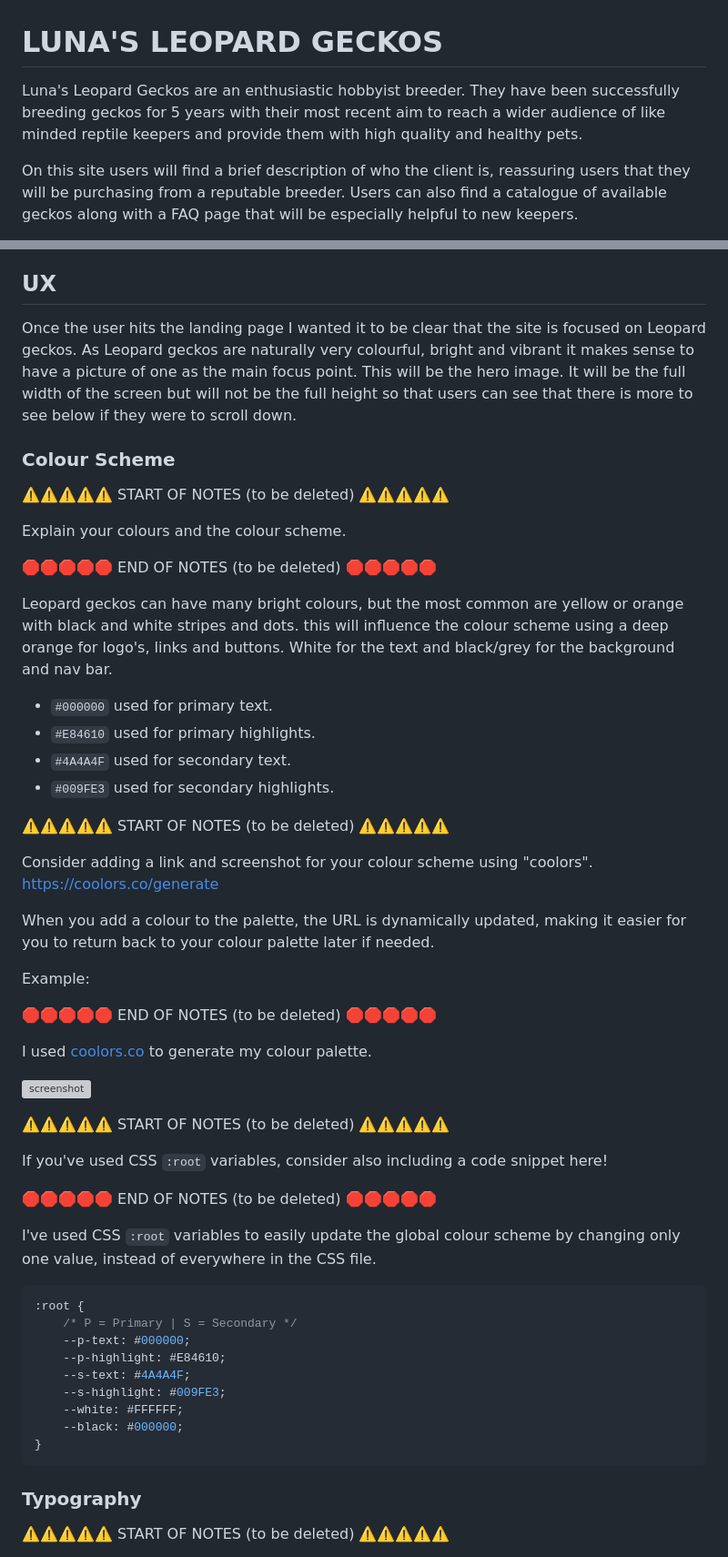
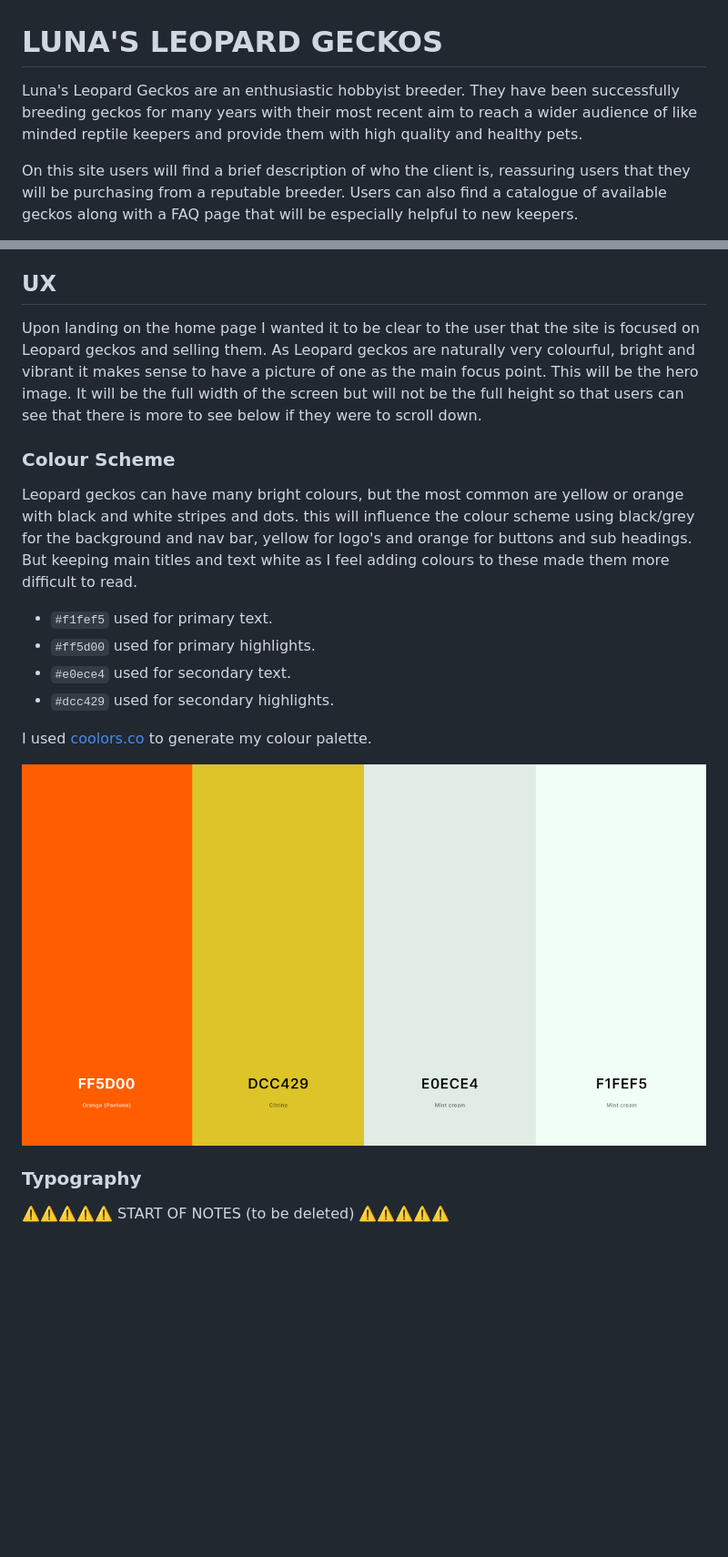
Before and after one commit to dougyb83/Lunas-Leopard-Geckos, a Markdown page: README.md, 2 parts joined by grey strips. Shown at 91% size. Drawn GitHub-style; pictures changed too: documentation/colour-pallete.png (added); blank space fills up the shorter version; grey boxes are pictures that could not be loaded.

Commit message:
Update color scheme & apply to README, logo & text

````diff
--- a/README.md
+++ b/README.md
@@ -1,6 +1,6 @@
 # LUNA'S LEOPARD GECKOS
 
-Luna's Leopard Geckos are an enthusiastic hobbyist breeder. They have been successfully breeding geckos for 5 years with their most recent aim to reach a wider audience of like minded reptile keepers and provide them with high quality and healthy pets.
+Luna's Leopard Geckos are an enthusiastic hobbyist breeder. They have been successfully breeding geckos for many years with their most recent aim to reach a wider audience of like minded reptile keepers and provide them with high quality and healthy pets.
 
 On this site users will find a brief description of who the client is, reassuring users that they will be purchasing from a reputable breeder. Users can also find a catalogue of available geckos along with a FAQ page that will be especially helpful to new keepers.
 
@@ -36,57 +36,20 @@ https://pandao.github.io/editor.md/en.html
 
 ## UX
 
-Once the user hits the landing page I wanted it to be clear that the site is focused on Leopard geckos. As Leopard geckos are naturally very colourful, bright and vibrant it makes sense to have a picture of one as the main focus point. This will be the hero image. It will be the full width of the screen but will not be the full height so that users can see that there is more to see below if they were to scroll down.
+Upon landing on the home page I wanted it to be clear to the user that the site is focused on Leopard geckos and selling them. As Leopard geckos are naturally very colourful, bright and vibrant it makes sense to have a picture of one as the main focus point. This will be the hero image. It will be the full width of the screen but will not be the full height so that users can see that there is more to see below if they were to scroll down.
 
 ### Colour Scheme
 
-⚠️⚠️⚠️⚠️⚠️ START OF NOTES (to be deleted) ⚠️⚠️⚠️⚠️⚠️
+Leopard geckos can have many bright colours, but the most common are yellow or orange with black and white stripes and dots. this will influence the colour scheme using black/grey for the background and nav bar, yellow for logo's and orange for buttons and sub headings. But keeping main titles and text white as I feel adding colours to these made them more difficult to read.
 
-Explain your colours and the colour scheme.
+- `#f1fef5` used for primary text.
+- `#ff5d00` used for primary highlights.
+- `#e0ece4` used for secondary text.
+- `#dcc429` used for secondary highlights.
 
-🛑🛑🛑🛑🛑 END OF NOTES (to be deleted) 🛑🛑🛑🛑🛑
+I used [coolors.co](https://coolors.co/ff5d00-dcc429-e0ece4-f1fef5) to generate my colour palette.
 
-Leopard geckos can have many bright colours, but the most common are yellow or orange with black and white stripes and dots. this will influence the colour scheme using a deep orange for logo's, links and buttons. White for the text and black/grey for the background and nav bar.
-
-- `#000000` used for primary text.
-- `#E84610` used for primary highlights.
-- `#4A4A4F` used for secondary text.
-- `#009FE3` used for secondary highlights.
-
-⚠️⚠️⚠️⚠️⚠️ START OF NOTES (to be deleted) ⚠️⚠️⚠️⚠️⚠️
-
-Consider adding a link and screenshot for your colour scheme using "coolors".
-https://coolors.co/generate
-
-When you add a colour to the palette, the URL is dynamically updated, making it easier for you to return back to your colour palette later if needed.
-
-Example:
-
-🛑🛑🛑🛑🛑 END OF NOTES (to be deleted) 🛑🛑🛑🛑🛑
-
-I used [coolors.co](https://coolors.co/e84610-009fe3-4a4a4f-445261-d63649-e6ecf0-000000) to generate my colour palette.
-
-![screenshot](documentation/coolors.png)
-
-⚠️⚠️⚠️⚠️⚠️ START OF NOTES (to be deleted) ⚠️⚠️⚠️⚠️⚠️
-
-If you've used CSS `:root` variables, consider also including a code snippet here!
-
-🛑🛑🛑🛑🛑 END OF NOTES (to be deleted) 🛑🛑🛑🛑🛑
-
-I've used CSS `:root` variables to easily update the global colour scheme by changing only one value, instead of everywhere in the CSS file.
-
-```css
-:root {
-    /* P = Primary | S = Secondary */
-    --p-text: #000000;
-    --p-highlight: #E84610;
-    --s-text: #4A4A4F;
-    --s-highlight: #009FE3;
-    --white: #FFFFFF;
-    --black: #000000;
-}
-```
+![screenshot](documentation/colour-pallete.png)
 
 ### Typography
 
````
Also changed, not shown: assets/images/logo-2.png (added), 2 other files.
